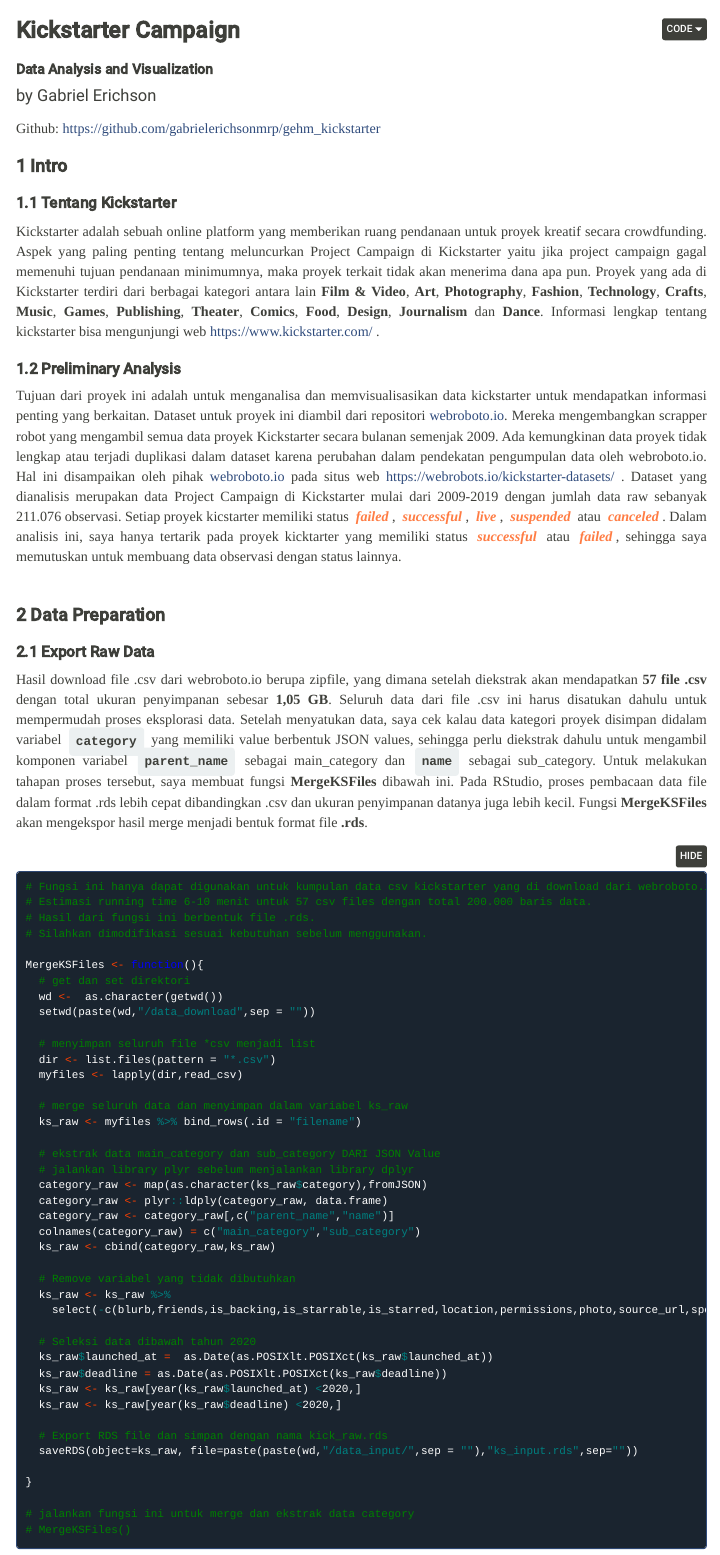
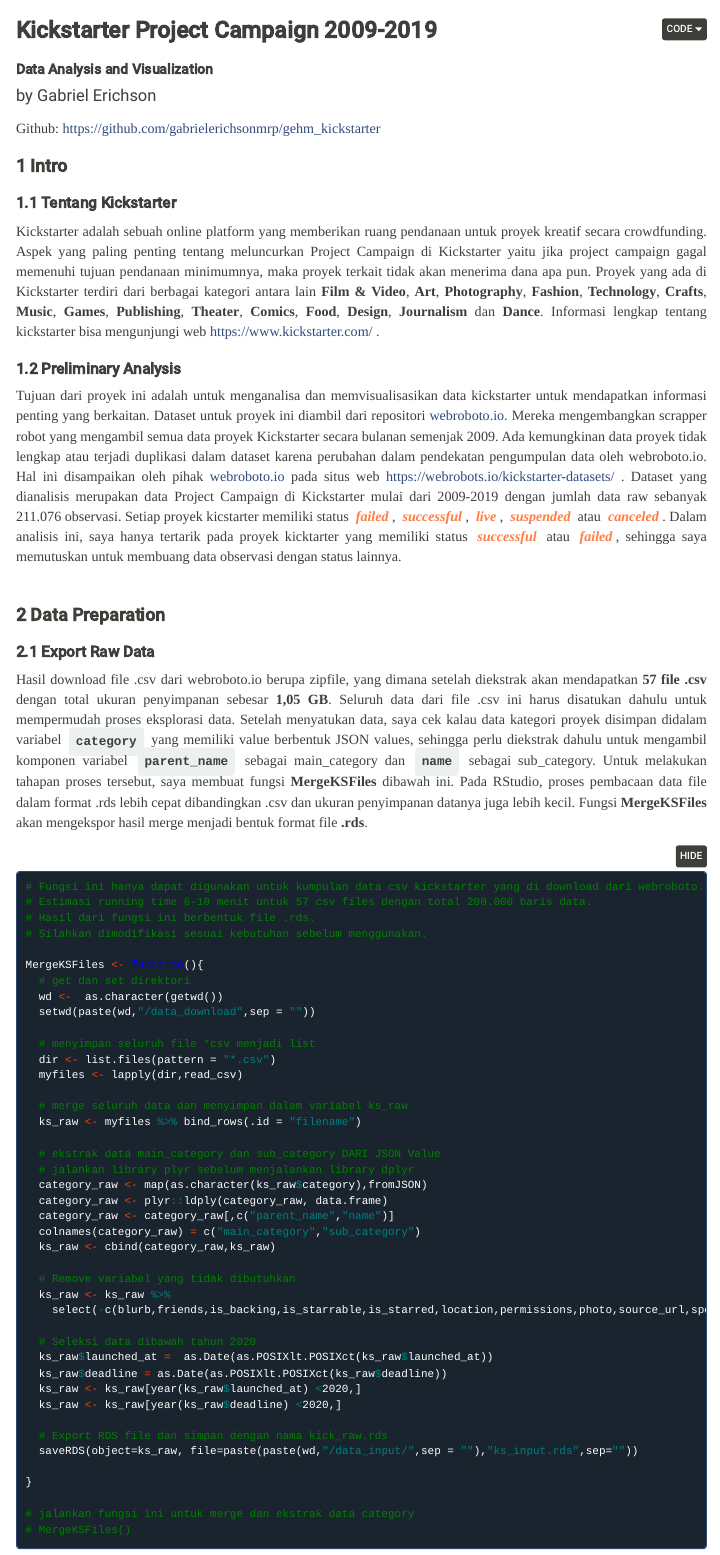
Before and after one commit to gabrielerichsonmrp/gehm_kickstarter, an R Markdown document (gehm_kickstarter.Rmd): the page in a window 1100 px wide, from its top. Rendered offline with R 4.5, knitr and Pandoc, with nearby package versions; the code chunks are not run, so their results and figures are left out; folded parts are opened; menus at the side of the page are left out.

Commit message:
commit rmd final

```diff
--- a/gehm_kickstarter.Rmd
+++ b/gehm_kickstarter.Rmd
@@ -1,5 +1,5 @@
 ---
-title: "Kickstarter Campaign"
+title: "Kickstarter Project Campaign 2009-2019"
 subtitle: "Data Analysis and Visualization"
 author: "by Gabriel Erichson"
 output:
--- a/style.css
+++ b/style.css
@@ -1,3 +1,21 @@
+div.main-container {
+    max-width: 1280px;
+}
+
+.main-container {
+    max-width: 1280px;
+}
+
+div.tocify {
+    width: 20%;
+    max-width: 280px;
+    max-height: 85%;
+}
+
+.tocify {
+    border: 1px solid #50719447;
+}
+
 body {
     text-align: justify
 
@@ -46,14 +64,14 @@
 
 .nav-pills>li.active>a, .nav-pills>li.active>a:hover, .nav-pills>li.active>a:focus {
   color: #ffffff;
-  background-color: #325d888a;
+  background-color: #006b21c4;
 }
 
 .nav>li>a:hover, .nav>li>a:focus {
 
   text-decoration: none;
-  background-color: #f47c3ca6;
-  color: white;
+  background-color: #bbc1c78a;
+  color: #6f6f6f;
 }
 
 .tocify {
@@ -135,7 +154,7 @@
 }
 
 code > span.st {
-    color: #2f4b7c;
+    color: #37982c;
 }
 
 code > span.dt {
```
Also changed, not shown: gehm_kickstarter.html, gehm_kickstarter.Rmd (2 more changed lines), style.css (1 more changed lines).
